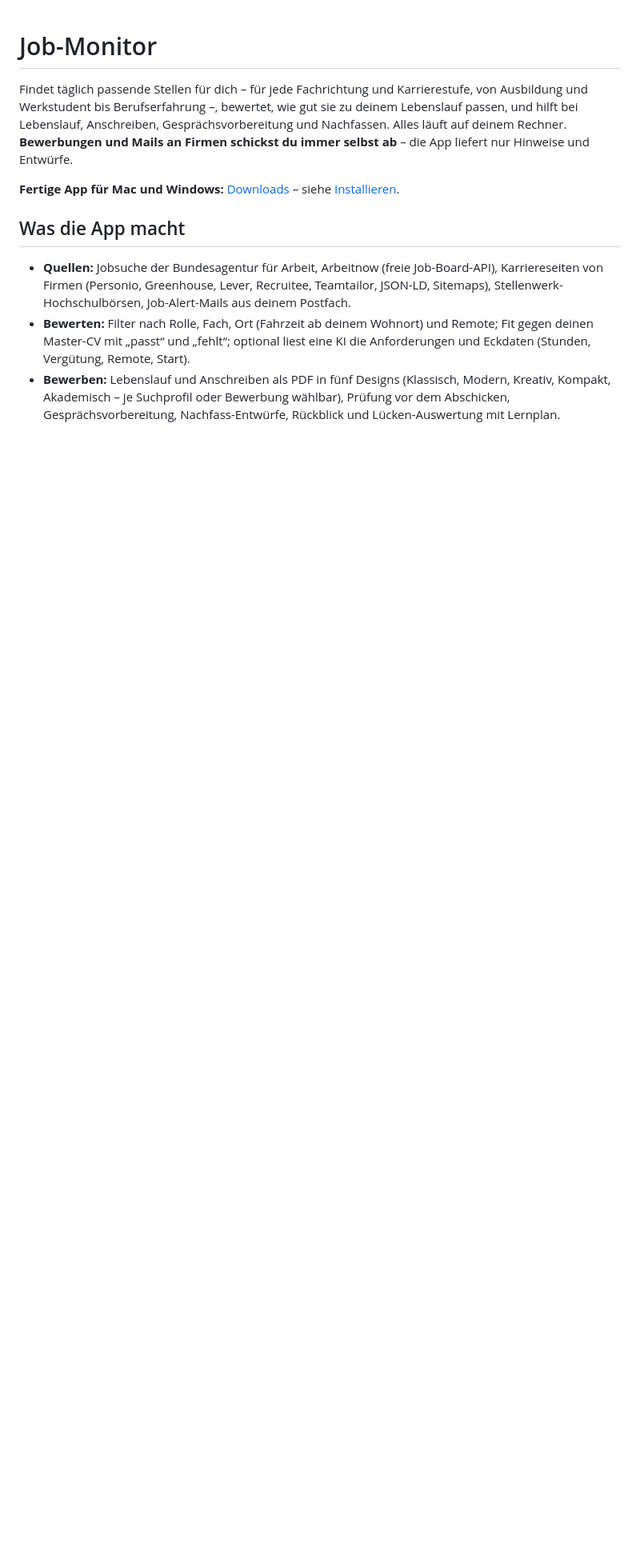
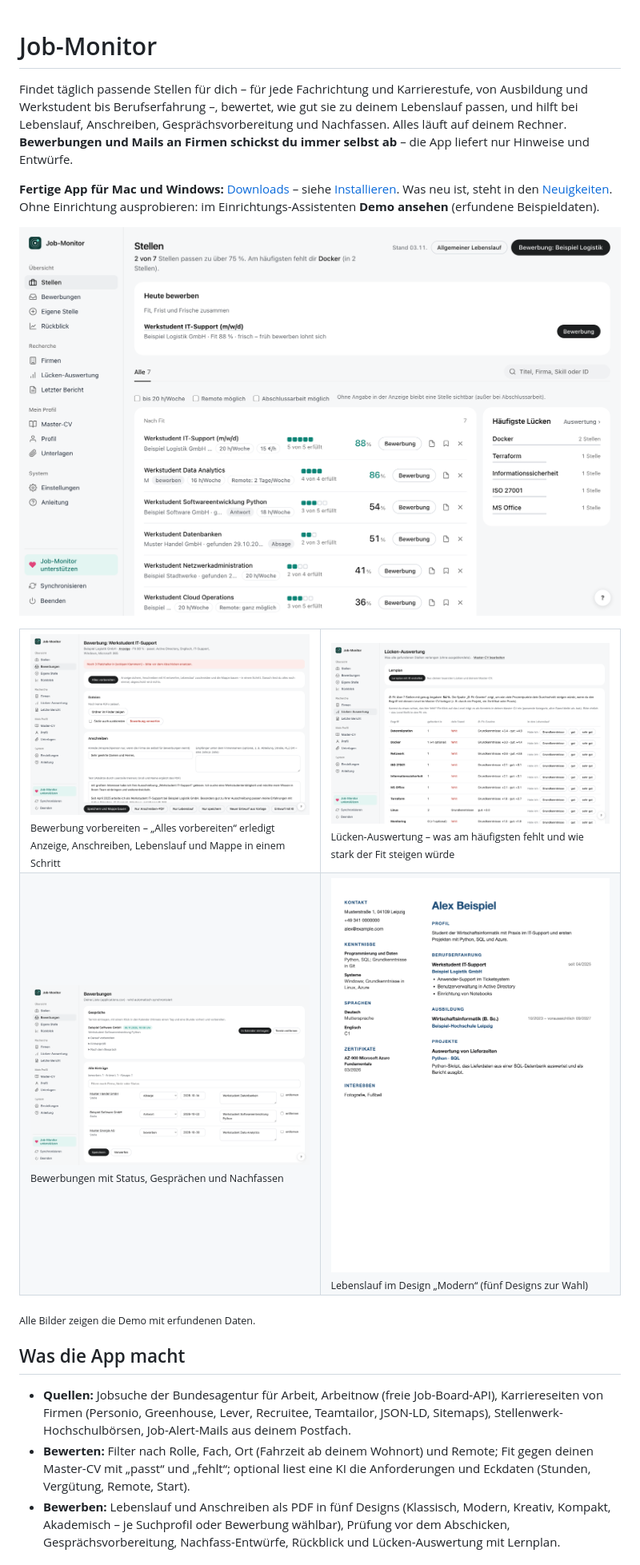
Before and after one commit to emanuelajumobi-ux/jobmonitor, a Markdown page: README.md, the part around one of its changes. Shown at 80% size. Drawn GitHub-style; pictures changed too: docs/bilder/bewerbung.png (added), docs/bilder/bewerbungen.png (added), docs/bilder/lebenslauf.png (added); blank space fills up the shorter version.

```diff
--- a/README.md
+++ b/README.md
@@ -6,7 +6,24 @@ Gesprächsvorbereitung und Nachfassen. Alles läuft auf deinem Rechner. **Bewerb
 immer selbst ab** – die App liefert nur Hinweise und Entwürfe.
 
 **Fertige App für Mac und Windows:** [Downloads](https://github.com/emanuelajumobi-ux/jobmonitor/releases/latest) –
-siehe [Installieren](#installieren).
+siehe [Installieren](#installieren). Was neu ist, steht in den [Neuigkeiten](NEUIGKEITEN.md). Ohne Einrichtung
+ausprobieren: im Einrichtungs-Assistenten **Demo ansehen** (erfundene Beispieldaten).
+
+![Gefundene Stellen, sortiert nach Fit](docs/bilder/stellen.png)
+
+<table><tr>
+<td width="50%"><img src="docs/bilder/bewerbung.png" alt="Bewerbung vorbereiten: Anschreiben, Lebenslauf und Mappe"><br>
+<sub>Bewerbung vorbereiten – „Alles vorbereiten“ erledigt Anzeige, Anschreiben, Lebenslauf und Mappe in einem Schritt</sub></td>
+<td width="50%"><img src="docs/bilder/luecken.png" alt="Lücken-Auswertung"><br>
+<sub>Lücken-Auswertung – was am häufigsten fehlt und wie stark der Fit steigen würde</sub></td>
+</tr><tr>
+<td width="50%"><img src="docs/bilder/bewerbungen.png" alt="Bewerbungsliste mit Status"><br>
+<sub>Bewerbungen mit Status, Gesprächen und Nachfassen</sub></td>
+<td width="50%"><img src="docs/bilder/lebenslauf.png" alt="Lebenslauf im Design Modern"><br>
+<sub>Lebenslauf im Design „Modern“ (fünf Designs zur Wahl)</sub></td>
+</tr></table>
+
+<sub>Alle Bilder zeigen die Demo mit erfundenen Daten.</sub>
 
 ## Was die App macht
 
```
Also changed, not shown: other parts of README.md (+6 -0 lines), NEUIGKEITEN.md (+3 -0 lines), 1 other file.
